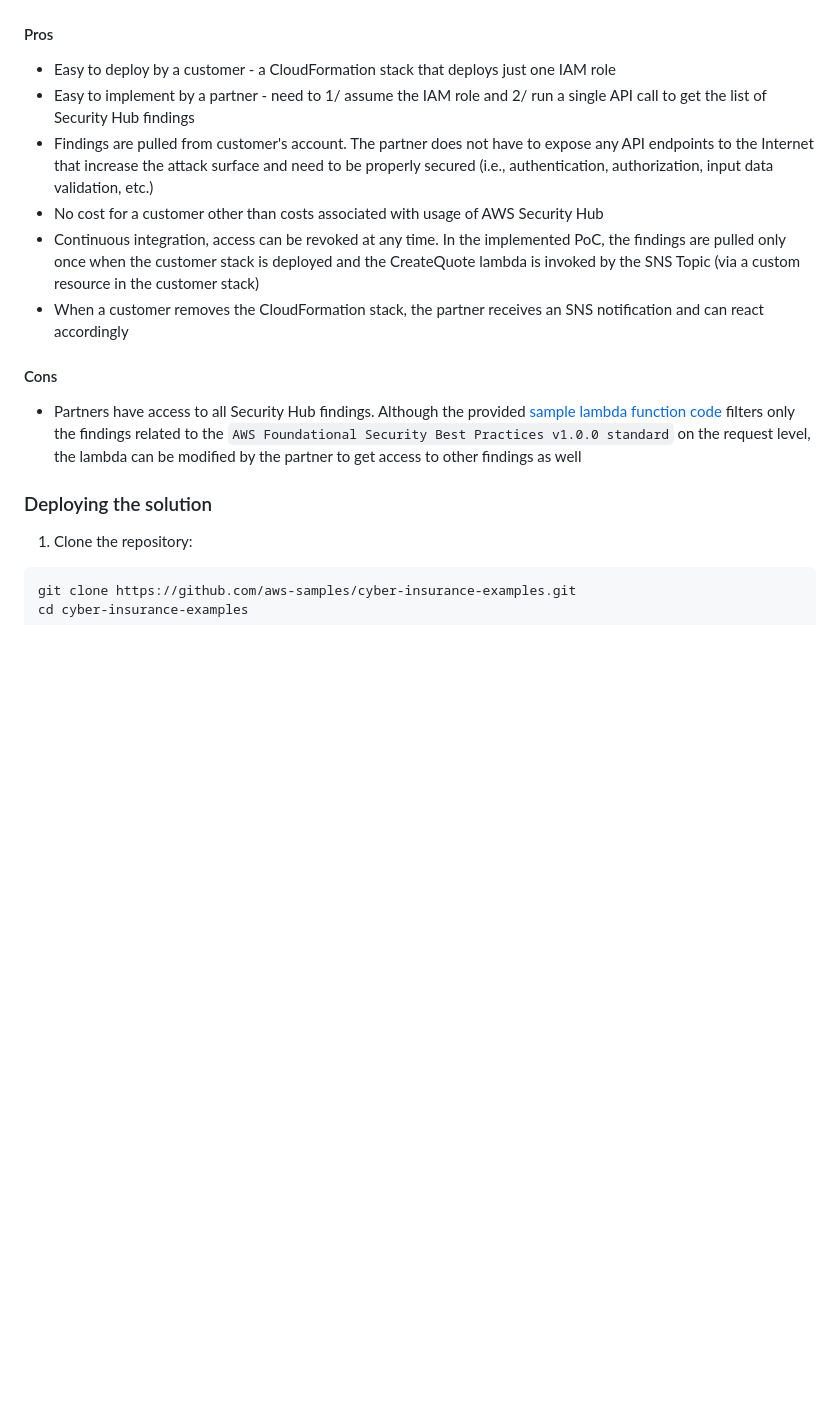
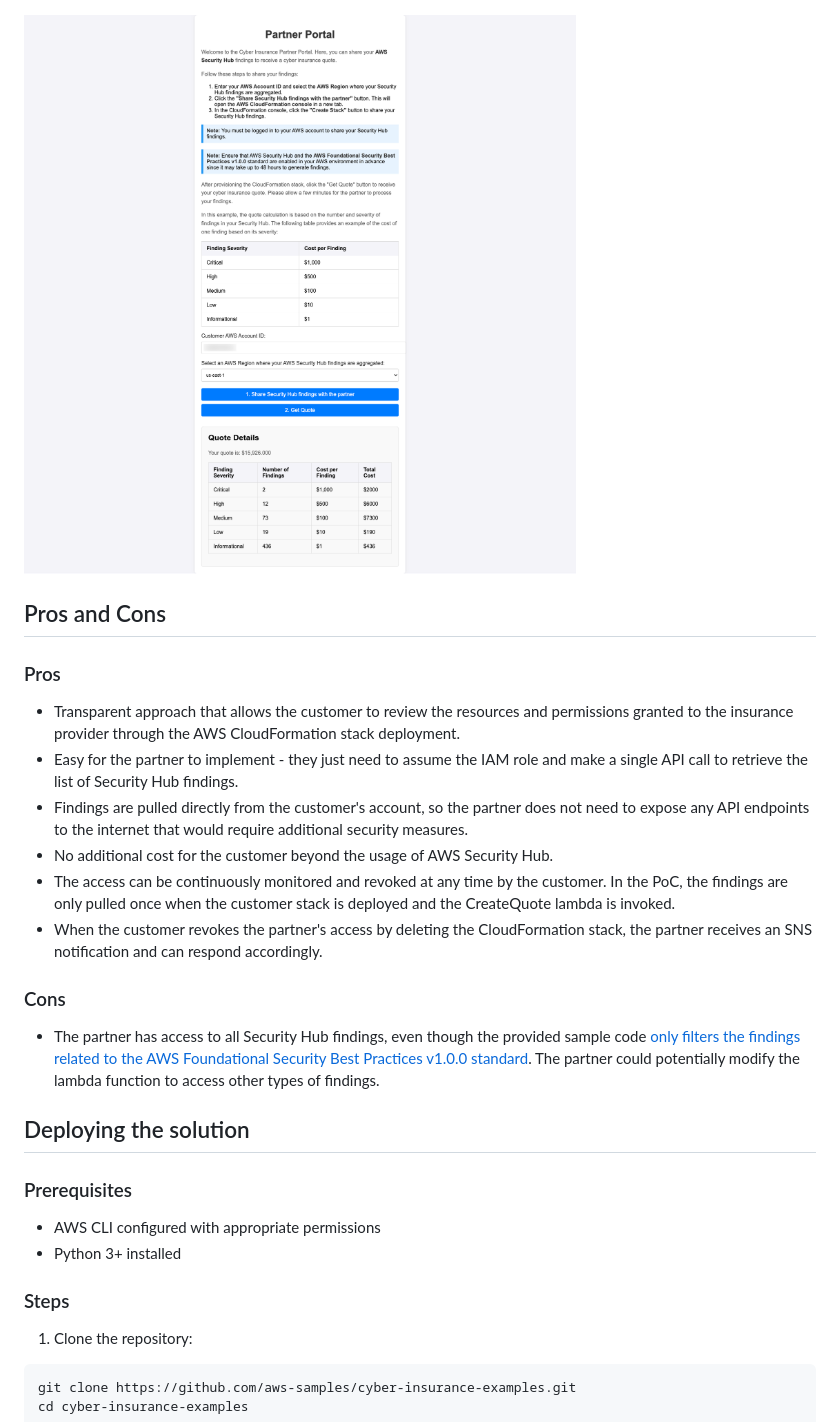
Before and after one commit to aws-samples/cyber-insurance-examples, a Markdown page: README.md, the part around the change printed below. Rendered like a GitHub page; pictures changed too: src/Partner-Portal.png (added); blank space fills up the shorter version.

```diff
--- a/README.md
+++ b/README.md
@@ -14,20 +28,31 @@ The partner assumes the provided IAM role and gets only findings related to the
 
 ![AWS IAM Role Approach](./src/CyberInsuranceIAMRoleApproach.png)
 
-#### Pros
+![Sample Partner Portal](./src/Partner-Portal.png)
 
-- Easy to deploy by a customer - a CloudFormation stack that deploys just one IAM role
-- Easy to implement by a partner - need to 1/ assume the IAM role and 2/ run a single API call to get the list of Security Hub findings
-- Findings are pulled from customer's account. The partner does not have to expose any API endpoints to the Internet that increase the attack surface and need to be properly secured (i.e., authentication, authorization, input data validation, etc.)
-- No cost for a customer other than costs associated with usage of AWS Security Hub
-- Continuous integration, access can be revoked at any time. In the implemented PoC, the findings are pulled only once when the customer stack is deployed and the CreateQuote lambda is invoked by the SNS Topic (via a custom resource in the customer stack)
-- When a customer removes the CloudFormation stack, the partner receives an SNS notification and can react accordingly
+## Pros and Cons
 
-#### Cons
+### Pros
 
-- Partners have access to all Security Hub findings. Although the provided [sample lambda function code](./src/partner/lambda_functions/create_quote/handler.py#L78-L85) filters only the findings related to the `AWS Foundational Security Best Practices v1.0.0 standard` on the request level, the lambda can be modified by the partner to get access to other findings as well
+- Transparent approach that allows the customer to review the resources and permissions granted to the insurance provider through the AWS CloudFormation stack deployment.
+- Easy for the partner to implement - they just need to assume the IAM role and make a single API call to retrieve the list of Security Hub findings.
+- Findings are pulled directly from the customer's account, so the partner does not need to expose any API endpoints to the internet that would require additional security measures.
+- No additional cost for the customer beyond the usage of AWS Security Hub.
+- The access can be continuously monitored and revoked at any time by the customer. In the PoC, the findings are only pulled once when the customer stack is deployed and the CreateQuote lambda is invoked.
+- When the customer revokes the partner's access by deleting the CloudFormation stack, the partner receives an SNS notification and can respond accordingly.
 
-### Deploying the solution
+### Cons
+
+- The partner has access to all Security Hub findings, even though the provided sample code [only filters the findings related to the AWS Foundational Security Best Practices v1.0.0 standard](./src/partner/lambda_functions/create_quote/handler.py#L76-L102). The partner could potentially modify the lambda function to access other types of findings.
+
+## Deploying the solution
+
+### Prerequisites
+
+- AWS CLI configured with appropriate permissions
+- Python 3+ installed
+
+### Steps
 
 1. Clone the repository:
 
```
Also changed, not shown: other parts of README.md (+21 -7 lines).
